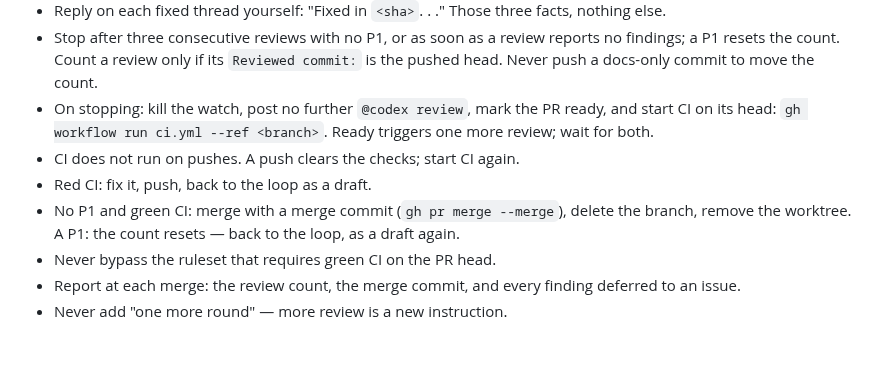
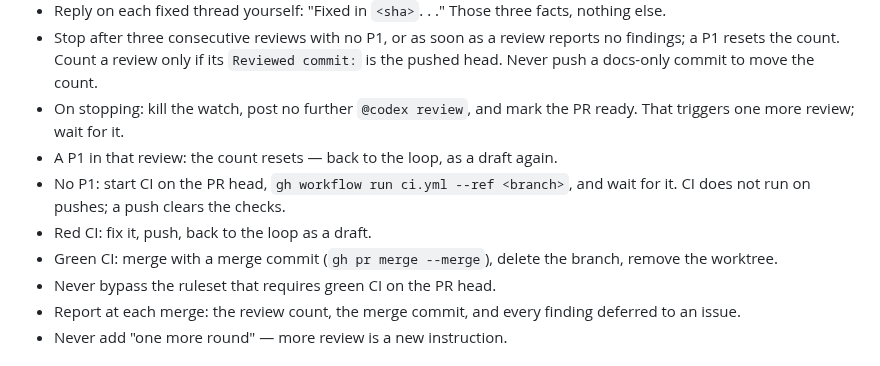
Before and after one commit to pongbiphang/pbps, a Markdown page: CLAUDE.md, the part around the change. Rendered like a GitHub page.

Commit message:
docs(claude): run CI after the final review, not alongside it
A P1 in the final review means another push, which clears the checks
anyway; running CI only once that review is clean never wastes a run.

Co-Authored-By: Claude Fable 5.1 <noreply@anthropic.com>
Claude-Session: https://claude.ai/code/session_01FaXMZfcMemUTaztKjyaU3z

```diff
--- a/CLAUDE.md
+++ b/CLAUDE.md
@@ -68,14 +68,14 @@ checksum-pinned, and state lives in the database itself.
   reports no findings; a P1 resets the count. Count a review only if its
   `Reviewed commit:` is the pushed head. Never push a docs-only commit to move
   the count.
-- On stopping: kill the watch, post no further `@codex review`, mark the PR
-  ready, and start CI on its head: `gh workflow run ci.yml --ref <branch>`.
-  Ready triggers one more review; wait for both.
-- CI does not run on pushes. A push clears the checks; start CI again.
+- On stopping: kill the watch, post no further `@codex review`, and mark the PR
+  ready. That triggers one more review; wait for it.
+- A P1 in that review: the count resets — back to the loop, as a draft again.
+- No P1: start CI on the PR head, `gh workflow run ci.yml --ref <branch>`, and
+  wait for it. CI does not run on pushes; a push clears the checks.
 - Red CI: fix it, push, back to the loop as a draft.
-- No P1 and green CI: merge with a merge commit (`gh pr merge --merge`),
-  delete the branch, remove the worktree. A P1: the count resets — back to the
-  loop, as a draft again.
+- Green CI: merge with a merge commit (`gh pr merge --merge`), delete the
+  branch, remove the worktree.
 - Never bypass the ruleset that requires green CI on the PR head.
 - Report at each merge: the review count, the merge commit, and every finding
   deferred to an issue.
```
